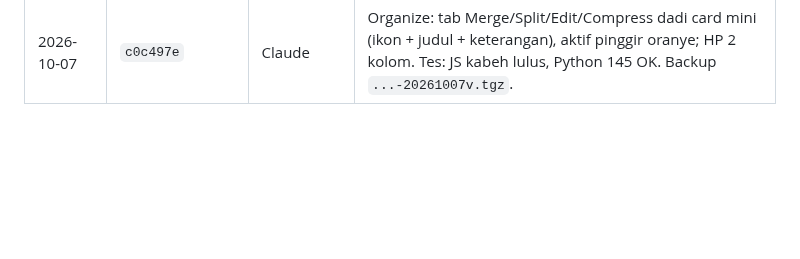
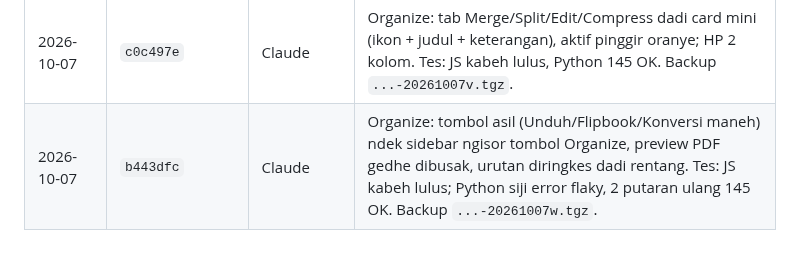
Before and after one commit to agebp21/pdf_project, a Markdown page: DEPLOY.md, the part around the change. GitHub-like rendering; blank space fills up the shorter version.

Commit message:
docs(deploy): log b443dfc
Co-Authored-By: Claude Opus 5.5 <noreply@anthropic.com>

```diff
--- a/DEPLOY.md
+++ b/DEPLOY.md
@@ -171,3 +171,4 @@ Menehi paket tanpa bayar: `python3 admin_server.py --grant EMAIL business lifeti
 | 2026-10-07 | `263f76a` | Claude | Organize: tombol asil (Unduh/Flipbook/Konversi maneh/Library) pindah ndek ngisor 'Organize: N halaman tersimpan', urutan + preview ndek ngisore. Tes: JS kabeh lulus, Python 145 OK. Backup `...-20261007t.tgz`. |
 | 2026-10-07 | `84c17e8` | Claude | Converter: tombol 📚 Open My Library dibusak teko panel asil (sing ndek kotak upload tetep). Tes: JS kabeh lulus, Python 145 OK. Backup `...-20261007u.tgz`. |
 | 2026-10-07 | `c0c497e` | Claude | Organize: tab Merge/Split/Edit/Compress dadi card mini (ikon + judul + keterangan), aktif pinggir oranye; HP 2 kolom. Tes: JS kabeh lulus, Python 145 OK. Backup `...-20261007v.tgz`. |
+| 2026-10-07 | `b443dfc` | Claude | Organize: tombol asil (Unduh/Flipbook/Konversi maneh) ndek sidebar ngisor tombol Organize, preview PDF gedhe dibusak, urutan diringkes dadi rentang. Tes: JS kabeh lulus; Python siji error flaky, 2 putaran ulang 145 OK. Backup `...-20261007w.tgz`. |
```
